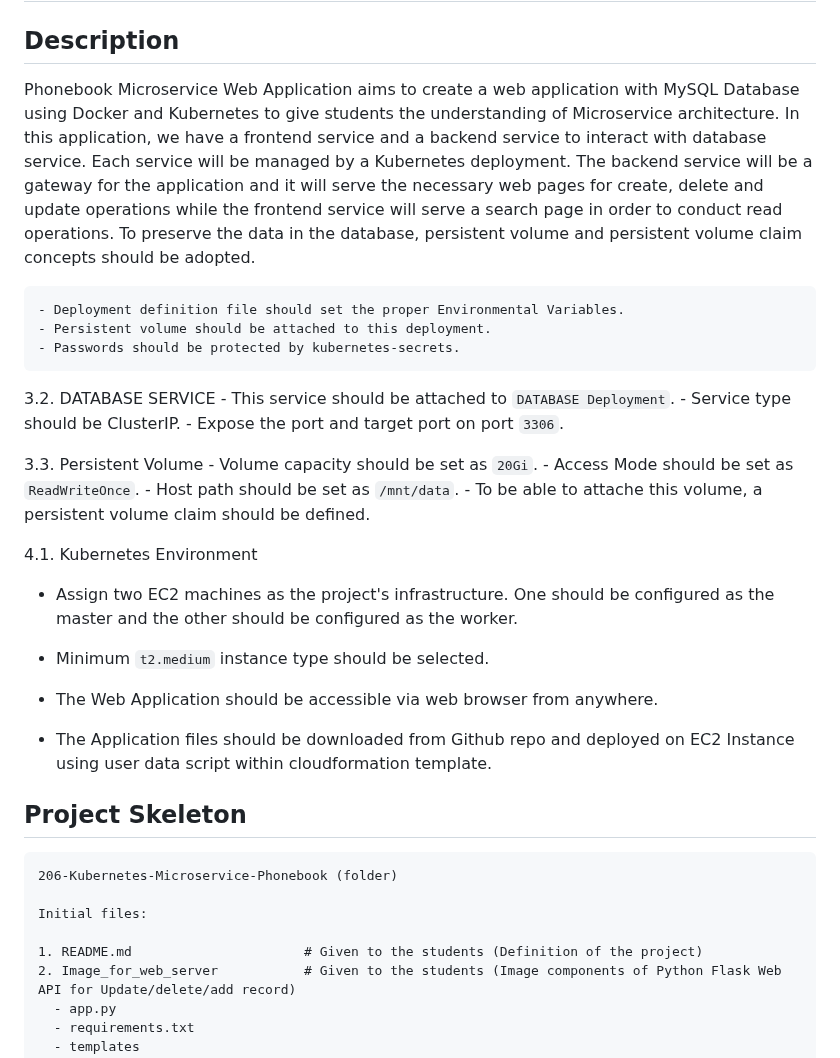
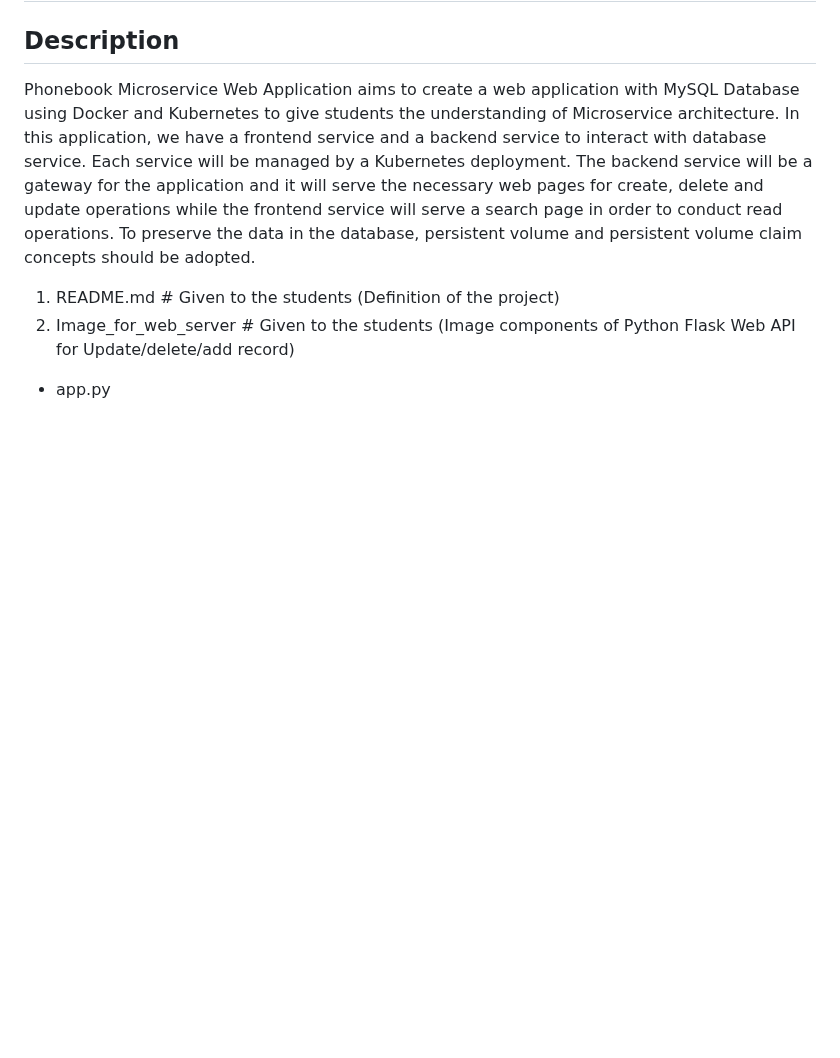
Before and after one commit to emrverskn/K8s-Microservice-Phonebook-App, a Markdown page: README.md, the part around the change. GitHub-like rendering; blank space fills up the shorter version.

````diff
--- a/README.md
+++ b/README.md
@@ -6,39 +6,6 @@
 Phonebook Microservice Web Application aims to create a web application with MySQL Database using Docker and Kubernetes to give students the understanding of Microservice architecture. In this application, we have a frontend service and a backend service to interact with database service. Each service will be managed by a Kubernetes deployment. The backend service will be a gateway for the application and it will serve the necessary web pages for create, delete and update operations while the frontend service will serve a search page in order to conduct read operations. To preserve the data in the database, persistent volume and persistent volume claim concepts should be adopted.
 
 
-
-
-    - Deployment definition file should set the proper Environmental Variables.
-    - Persistent volume should be attached to this deployment.
-    - Passwords should be protected by kubernetes-secrets.
-
-  3.2. DATABASE SERVICE
-    - This service should be attached to `DATABASE Deployment`.
-    - Service type should be ClusterIP.
-    - Expose the port and target port on port `3306`.
-
-  3.3. Persistent Volume
-    - Volume capacity should be set as `20Gi`.
-    - Access Mode should be set as `ReadWriteOnce`.
-    - Host path should be set as `/mnt/data`.
-    - To be able to attache this volume, a persistent volume claim should be defined.
-
-  4.1. Kubernetes Environment
-  - Assign two EC2 machines as the project's infrastructure. One should be configured as the master and the other should be configured as the worker.
-
-  - Minimum `t2.medium` instance type should be selected.
-
-  - The Web Application should be accessible via web browser from anywhere.
-
-  - The Application files should be downloaded from Github repo and deployed on EC2 Instance using user data script within cloudformation template.
-
-
-## Project Skeleton
-
-```text
-206-Kubernetes-Microservice-Phonebook (folder)
-
-Initial files:
 
 1. README.md                      # Given to the students (Definition of the project)
 2. Image_for_web_server           # Given to the students (Image components of Python Flask Web API for Update/delete/add record)
````
